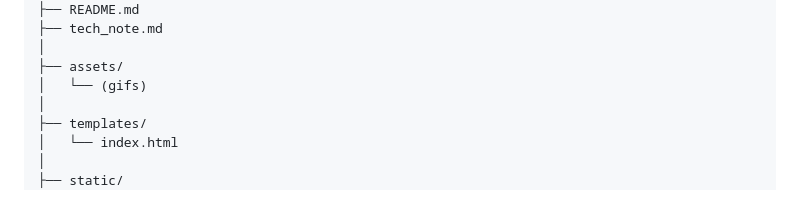
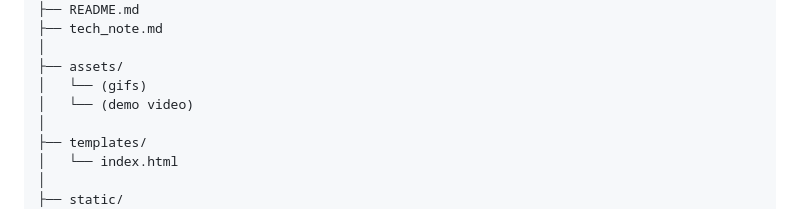
Before and after one commit to HaileyDsouza/Hailz_Helper_A2, a Markdown page: README.md, the part around the change. Rendered like a GitHub page.

Commit message:
Add demo video mention to README assets section

```diff
--- a/README.md
+++ b/README.md
@@ -208,6 +208,7 @@ Hailz_Helper_A2/
 │
 ├── assets/
 │   └── (gifs)
+│   └── (demo video)
 │
 ├── templates/
 │   └── index.html
```
